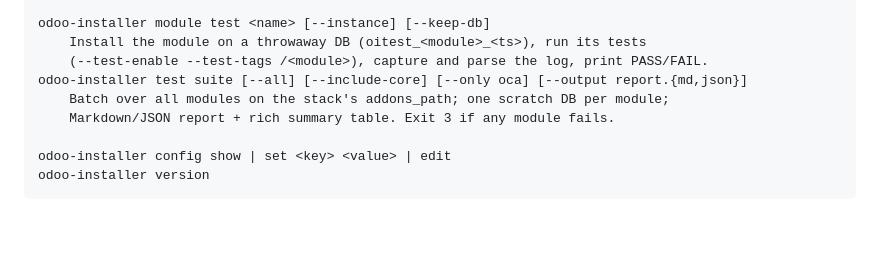
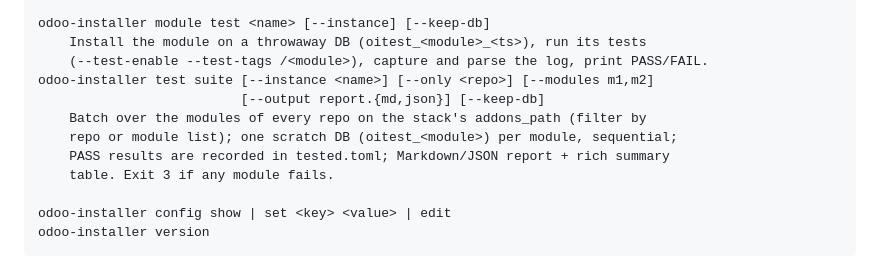
Before and after one commit to volkantasci/odoo-installer, a Markdown page: DEVELOPMENT.md, the part around the change. Drawn GitHub-style; blank space fills up the shorter version.

Commit message:
docs: sync test suite command surface in DEVELOPMENT.md

```diff
--- a/DEVELOPMENT.md
+++ b/DEVELOPMENT.md
@@ -75,9 +75,12 @@ odoo-installer db drop|reset <db> [--instance] [--yes] [--apply]
 odoo-installer module test <name> [--instance] [--keep-db]
     Install the module on a throwaway DB (oitest_<module>_<ts>), run its tests
     (--test-enable --test-tags /<module>), capture and parse the log, print PASS/FAIL.
-odoo-installer test suite [--all] [--include-core] [--only oca] [--output report.{md,json}]
-    Batch over all modules on the stack's addons_path; one scratch DB per module;
-    Markdown/JSON report + rich summary table. Exit 3 if any module fails.
+odoo-installer test suite [--instance <name>] [--only <repo>] [--modules m1,m2]
+                          [--output report.{md,json}] [--keep-db]
+    Batch over the modules of every repo on the stack's addons_path (filter by
+    repo or module list); one scratch DB (oitest_<module>) per module, sequential;
+    PASS results are recorded in tested.toml; Markdown/JSON report + rich summary
+    table. Exit 3 if any module fails.
 
 odoo-installer config show | set <key> <value> | edit
 odoo-installer version
```
